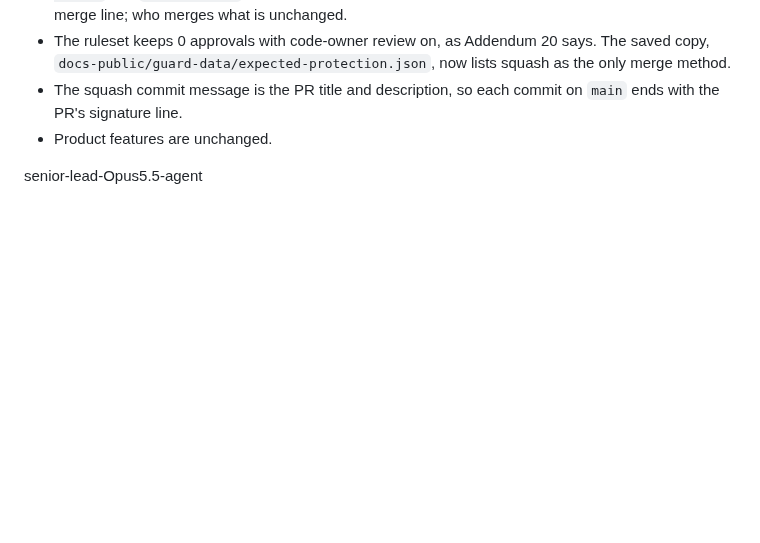
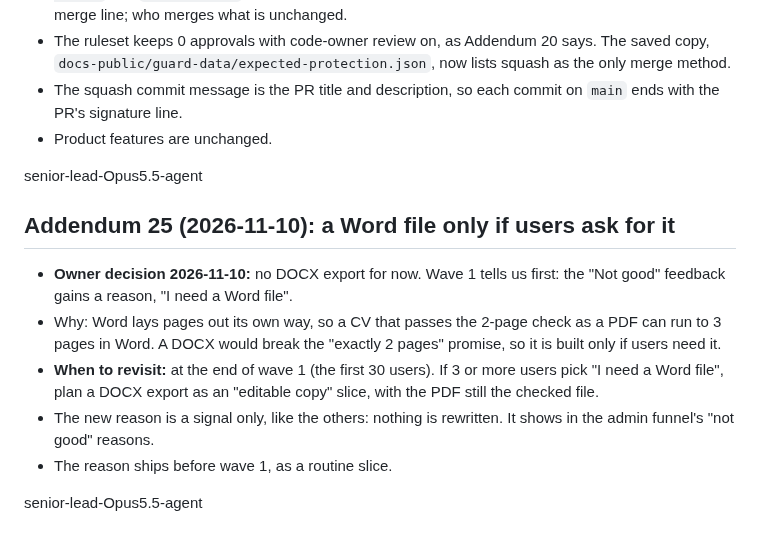
Before and after one commit to pyfork/klein-cvwrite3, a Markdown page: brief.md, the part around the change. Drawn GitHub-style; blank space fills up the shorter version.

Commit message:
brief: Addendum 25, a Word file only if users ask for it
The "Not good" feedback gains the reason "I need a Word file". A DOCX export is planned only if 3 or more of wave 1's 30 users pick it.

senior-lead-Opus5.5-agent

```diff
--- a/brief.md
+++ b/brief.md
@@ -811,3 +811,12 @@ senior-lead-Opus5.5-agent
 - Product features are unchanged.
 
 senior-lead-Opus5.5-agent
+
+## Addendum 25 (2026-11-10): a Word file only if users ask for it
+- **Owner decision 2026-11-10:** no DOCX export for now. Wave 1 tells us first: the "Not good" feedback gains a reason, "I need a Word file".
+- Why: Word lays pages out its own way, so a CV that passes the 2-page check as a PDF can run to 3 pages in Word. A DOCX would break the "exactly 2 pages" promise, so it is built only if users need it.
+- **When to revisit:** at the end of wave 1 (the first 30 users). If 3 or more users pick "I need a Word file", plan a DOCX export as an "editable copy" slice, with the PDF still the checked file.
+- The new reason is a signal only, like the others: nothing is rewritten. It shows in the admin funnel's "not good" reasons.
+- The reason ships before wave 1, as a routine slice.
+
+senior-lead-Opus5.5-agent
```
